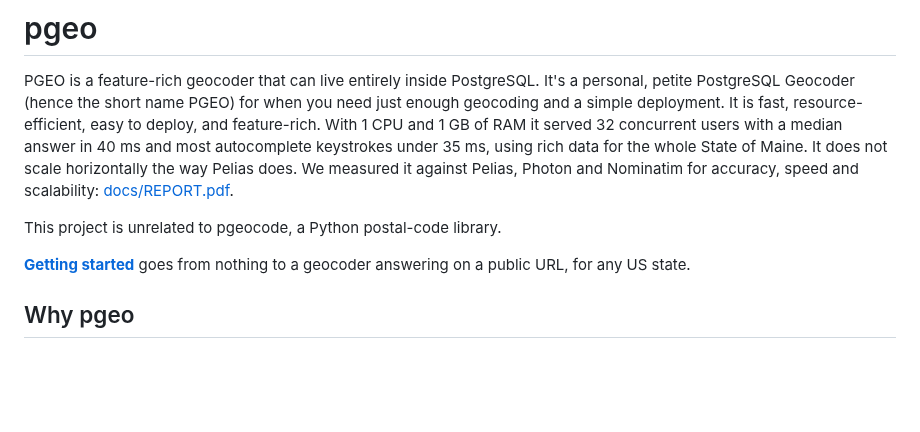
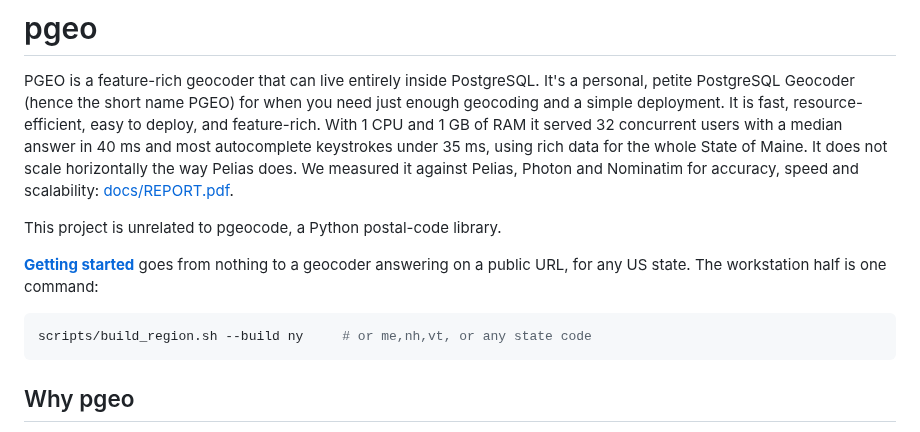
Before and after one commit to johnzastrow/pgeo, a Markdown page: README.md, the part around the change. Rendered like a GitHub page; blank space fills up the shorter version.

````diff
--- a/README.md
+++ b/README.md
@@ -13,7 +13,11 @@ accuracy, speed and scalability: [docs/REPORT.pdf](docs/REPORT.pdf).
 This project is unrelated to pgeocode, a Python postal-code library.
 
 **[Getting started](GETTING_STARTED.md)** goes from nothing to a geocoder answering on a public
-URL, for any US state.
+URL, for any US state. The workstation half is one command:
+
+```bash
+scripts/build_region.sh --build ny     # or me,nh,vt, or any state code
+```
 
 ## Why pgeo
 
````
Also changed, not shown: GETTING_STARTED.md (+3 -1 lines).
